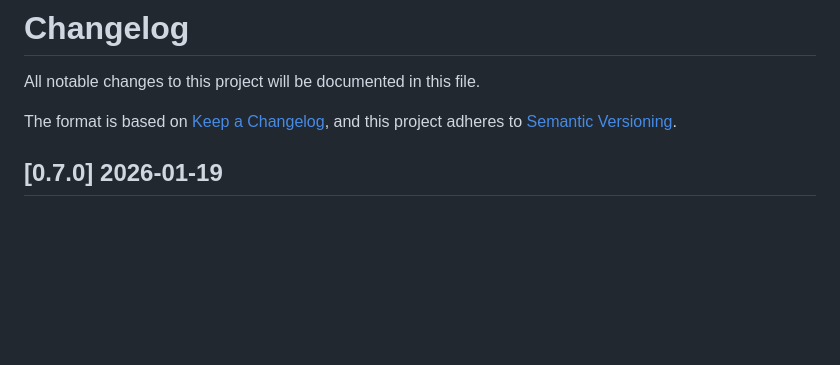
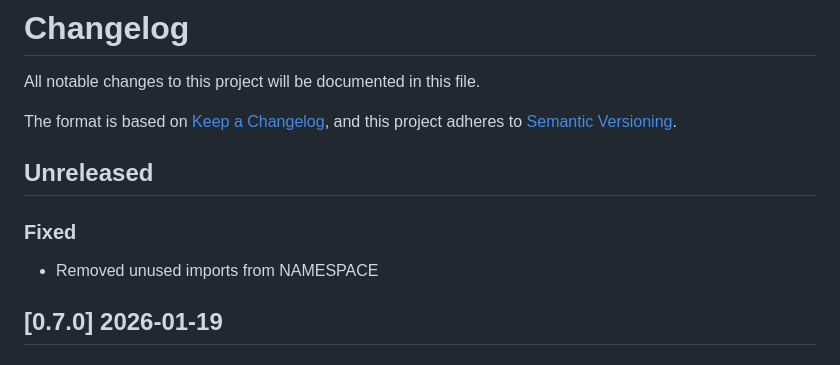
Before and after one commit to PixelgenTechnologies/pixelatorES, a Markdown page: CHANGELOG.md, the part around the change. Drawn GitHub-style; blank space fills up the shorter version.

Commit message:
Updated CHANGELOG

```diff
--- a/CHANGELOG.md
+++ b/CHANGELOG.md
@@ -4,6 +4,11 @@ All notable changes to this project will be documented in this file.
 
 The format is based on [Keep a Changelog](https://keepachangelog.com/en/1.0.0/),
 and this project adheres to [Semantic Versioning](https://semver.org/spec/v2.0.0.html).
+
+## Unreleased
+
+### Fixed
+- Removed unused imports from NAMESPACE
 
 ## [0.7.0] 2026-01-19
 
```
